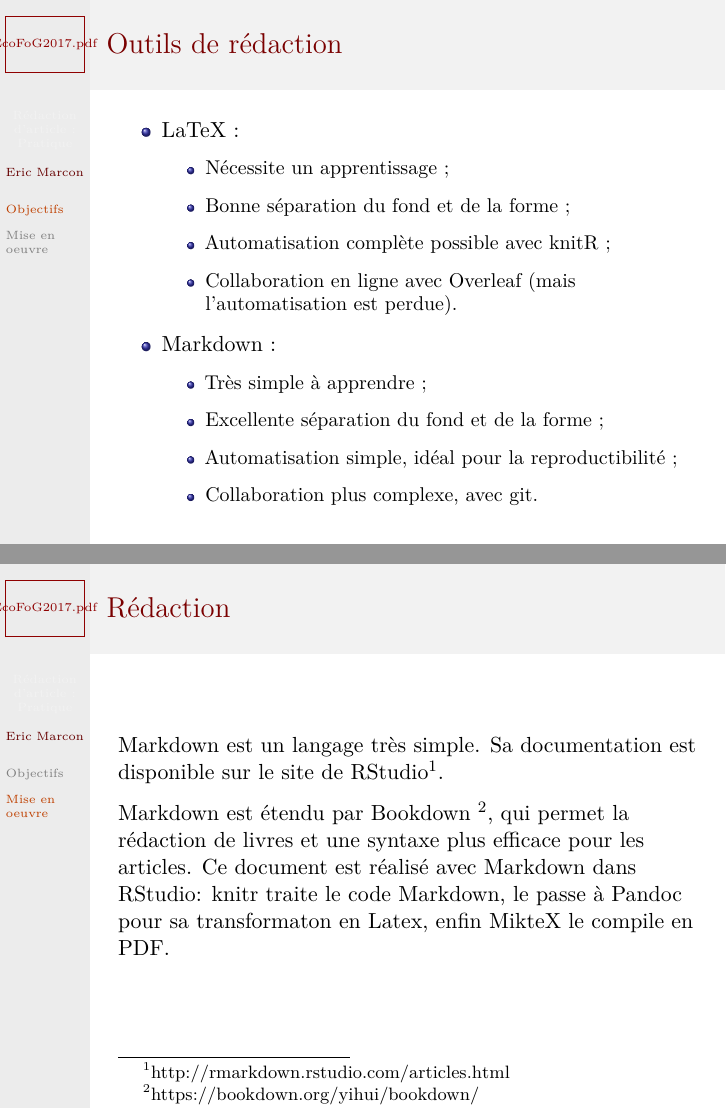
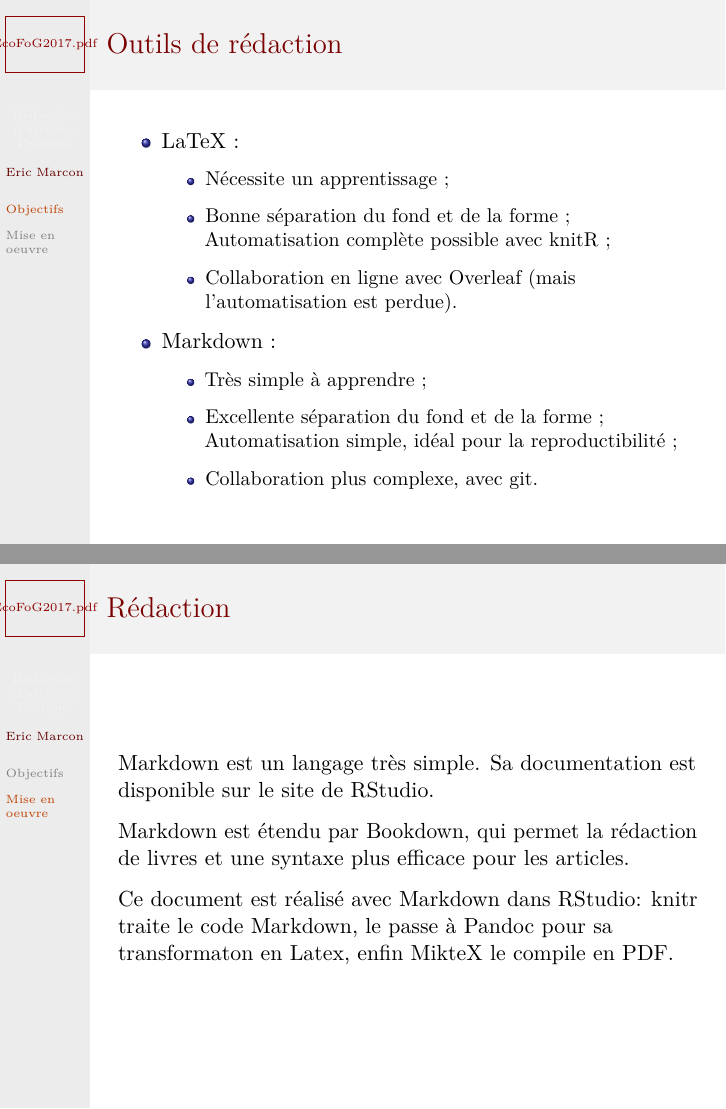
Before and after one commit to EricMarcon/Cours-Redaction, an R Markdown document (Pratique.Rmd): pages 7 and 14 of 21, joined at a grey line. Rendered offline with R 4.5, knitr and Pandoc, then LaTeX, with nearby package versions.

Commit message:
Formatage pour IOSlides

```diff
--- a/Pratique.Rmd
+++ b/Pratique.Rmd
@@ -85,9 +85,7 @@ Tout automatiser :
 
     - Nécessite un apprentissage ;
 
-    - Bonne séparation du fond et de la forme ;
-
-    - Automatisation complète possible avec knitR ;
+    - Bonne séparation du fond et de la forme ; Automatisation complète possible avec knitR ;
 
     - Collaboration en ligne avec Overleaf (mais l'automatisation est perdue).
 
@@ -95,9 +93,7 @@ Tout automatiser :
 
     - Très simple à apprendre ;
 
-    - Excellente séparation du fond et de la forme ;
-
-    - Automatisation simple, idéal pour la reproductibilité ;
+    - Excellente séparation du fond et de la forme ; Automatisation simple, idéal pour la reproductibilité ;
 
     - Collaboration plus complexe, avec git.
 
@@ -124,13 +120,9 @@ Voir la [Documentation](http://rmarkdown.rstudio.com/lesson-1.html)
 
 Un projet R contient tout :
 
-- Modèle de document ;
+- Modèle de document ; Fichiers nécessaire à la mise en forme (styles de texte, de bibliographie, ...) ;
 
-- Fichiers nécessaire à la mise en forme (styles de texte, de bibliographie, ...) ;
-
-- Données ;
-
-- Code R pour produire les résultats, y compris les figures ;
+- Données ; Code R pour produire les résultats, y compris les figures ;
 
 - Figures additionnelles.
 
@@ -178,15 +170,12 @@ Les figures sont produites directement par le code :
 ## Rédaction
 
 Markdown est un langage très simple.
-Sa documentation est disponible sur le site de RStudio[^1].
-
-[^1]: <http://rmarkdown.rstudio.com/articles.html>
+Sa documentation est disponible sur le site de [RStudio](http://rmarkdown.rstudio.com/articles.html).
 
 
-Markdown est étendu par Bookdown [^2], qui permet la rédaction de livres et une syntaxe plus efficace pour les articles.
+Markdown est étendu par [Bookdown](https://bookdown.org/yihui/bookdown/), qui permet la rédaction de livres et une syntaxe plus efficace pour les articles.
+
 Ce document est réalisé avec Markdown dans RStudio: knitr traite le code Markdown, le passe à Pandoc pour sa transformaton en Latex, enfin MikteX le compile en PDF.
-
-[^2]: <https://bookdown.org/yihui/bookdown/>
 
 
 ## Bibliographie
```
Also changed, not shown: docs/README.md, 2 other files.
